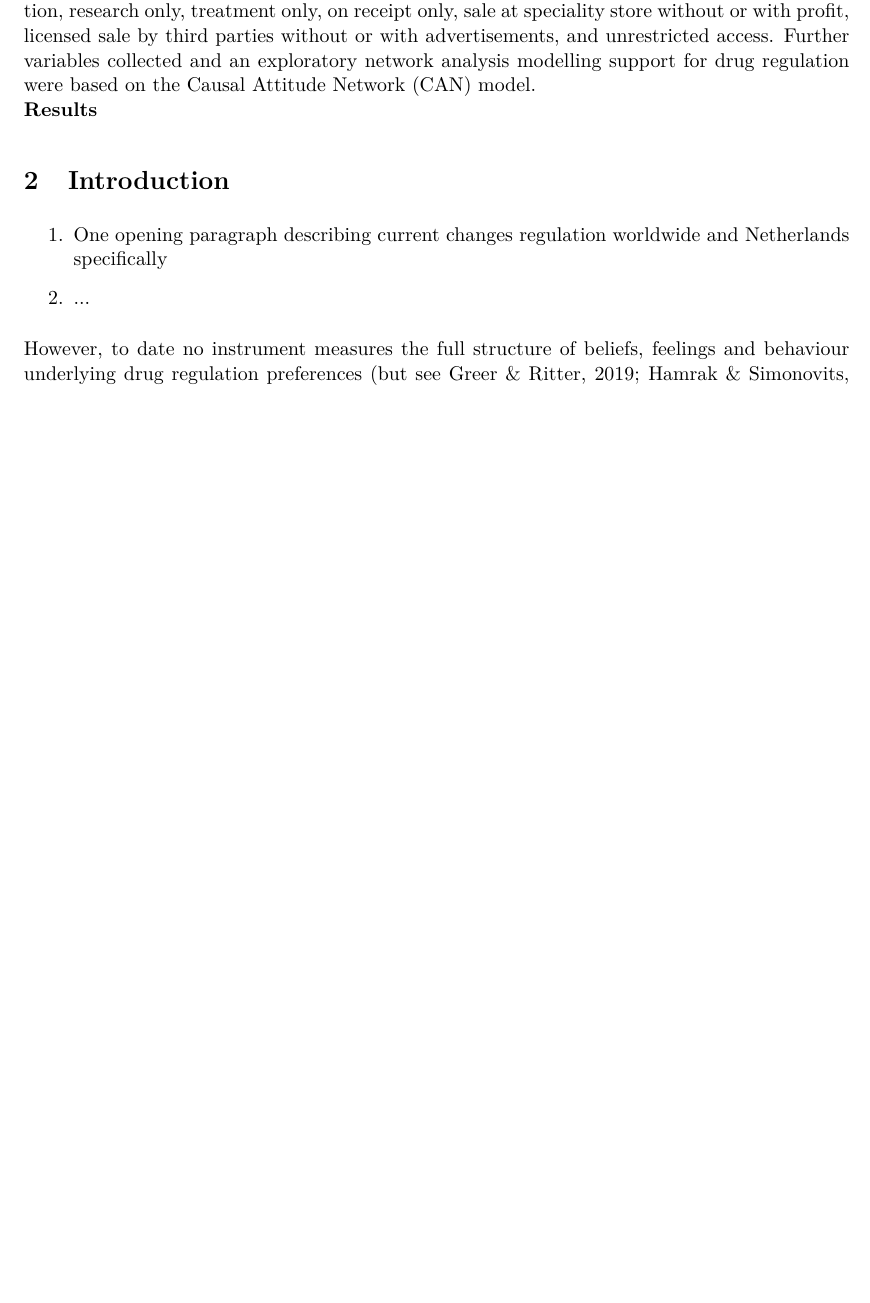
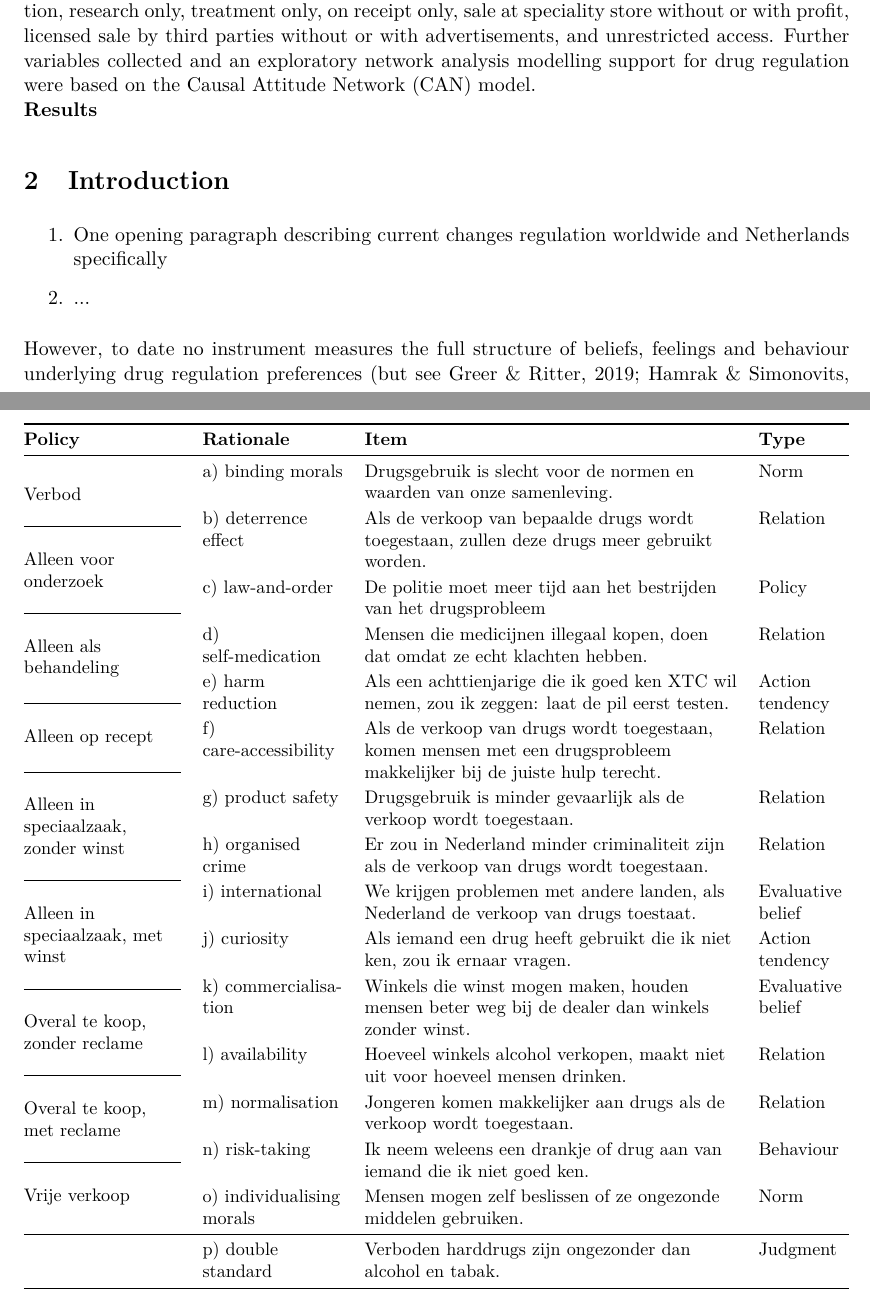
Before and after one commit to timovanommeren/Measuring_drug_policy_as_a_spectrum, a LaTeX document (main.tex): part of page 1 of 7 before the commit and two parts of pages 1 and 2 of 8 after it, the two joined at a grey line, cut so that both start at the same text, the shorter picture padded with empty space. Compiled offline with pdfLaTeX.

Commit message:
Updates from Overleaf

```diff
--- a/main.tex
+++ b/main.tex
@@ -73,6 +73,51 @@
     \item ...
 \end{enumerate}
 
+
+\begin{table}[htbp]
+\centering
+\small
+% 1) Build the 15-item block first so its height can be measured
+\sbox\itembox{%
+\begin{tabular}[c]{@{}P{\wrat}P{\witem}P{\wtyp}@{}}
+a) binding morals & Drugsgebruik is slecht voor de normen en waarden van onze samenleving. & Norm \\ \addlinespace[2pt]
+b) deterrence effect & Als de verkoop van bepaalde drugs wordt toegestaan, zullen deze drugs meer gebruikt worden. & Relation \\ \addlinespace[2pt]
+c) law-and-order & De politie moet meer tijd aan het bestrijden van het drugsprobleem & Policy \\ \addlinespace[2pt]
+d) self-medication & Mensen die medicijnen illegaal kopen, doen dat omdat ze echt klachten hebben. & Relation \\ \addlinespace[2pt]
+e) harm reduction & Als een achttienjarige die ik goed ken XTC wil nemen, zou ik zeggen: laat de pil eerst testen. & Action tendency \\ \addlinespace[2pt]
+f) care-accessibility & Als de verkoop van drugs wordt toegestaan, komen mensen met een drugsprobleem makkelijker bij de juiste hulp terecht. & Relation \\ \addlinespace[2pt]
+g) product safety & Drugsgebruik is minder gevaarlijk als de verkoop wordt toegestaan. & Relation \\ \addlinespace[2pt]
+h) organised crime & Er zou in Nederland minder criminaliteit zijn als de verkoop van drugs wordt toegestaan. & Relation \\ \addlinespace[2pt]
+i) international & We krijgen problemen met andere landen, als Nederland de verkoop van drugs toestaat. & Evaluative belief \\ \addlinespace[2pt]
+j) curiosity & Als iemand een drug heeft gebruikt die ik niet ken, zou ik ernaar vragen. & Action tendency \\ \addlinespace[2pt]
+k) commercialisation & Winkels die winst mogen maken, houden mensen beter weg bij de dealer dan winkels zonder winst. & Evaluative belief \\ \addlinespace[2pt]
+l) availability & Hoeveel winkels alcohol verkopen, maakt niet uit voor hoeveel mensen drinken. & Relation \\ \addlinespace[2pt]
+m) normalisation & Jongeren komen makkelijker aan drugs als de verkoop wordt toegestaan. & Relation \\ \addlinespace[2pt]
+n) risk-taking & Ik neem weleens een drankje of drug aan van iemand die ik niet goed ken. & Behaviour \\ \addlinespace[2pt]
+o) individualising morals & Mensen mogen zelf beslissen of ze ongezonde middelen gebruiken. & Norm
+\end{tabular}}%
+\setlength\itemheight{\dimexpr\ht\itembox+\dp\itembox\relax}%
+% 2) Outer table: the policy column gets exactly that height
+\begin{tabular}{@{}P{\wpol}P{\wrat}P{\witem}P{\wtyp}@{}}
+\toprule
+\textbf{Policy} & \textbf{Rationale} & \textbf{Item} & \textbf{Type} \\
+\midrule
+\parbox[c][\itemheight][s]{\wpol}{\raggedright
+  \pol{Verbod}                                \hrule
+  \pol{Alleen voor onderzoek}                 \hrule
+  \pol{Alleen als behandeling}                \hrule
+  \pol{Alleen op recept}                      \hrule
+  \pol{Alleen in speciaalzaak, zonder winst}  \hrule
+  \pol{Alleen in speciaalzaak, met winst}     \hrule
+  \pol{Overal te koop, zonder reclame}        \hrule
+  \pol{Overal te koop, met reclame}           \hrule
+  \pol{Vrije verkoop}}
+  & \multicolumn{3}{l@{}}{\usebox\itembox} \\
+\midrule
+ & p) double standard & Verboden harddrugs zijn ongezonder dan alcohol en tabak. & Judgment \\
+\bottomrule
+\end{tabular}
+\end{table}
 
 However, to date no instrument measures the full structure of beliefs, feelings and behaviour underlying drug regulation preferences \parencite[but see][]{greer2019,wilkins2022,hamrak2026}. Similarly, to date no instrument has been developed that measures drug policy preferences as an ordered set of regulatory models per substance. Combining the two yields support for seven regulatory models across nine substances together with the attitude dynamics behind them, usable for instance in public health campaigns.
 
```
